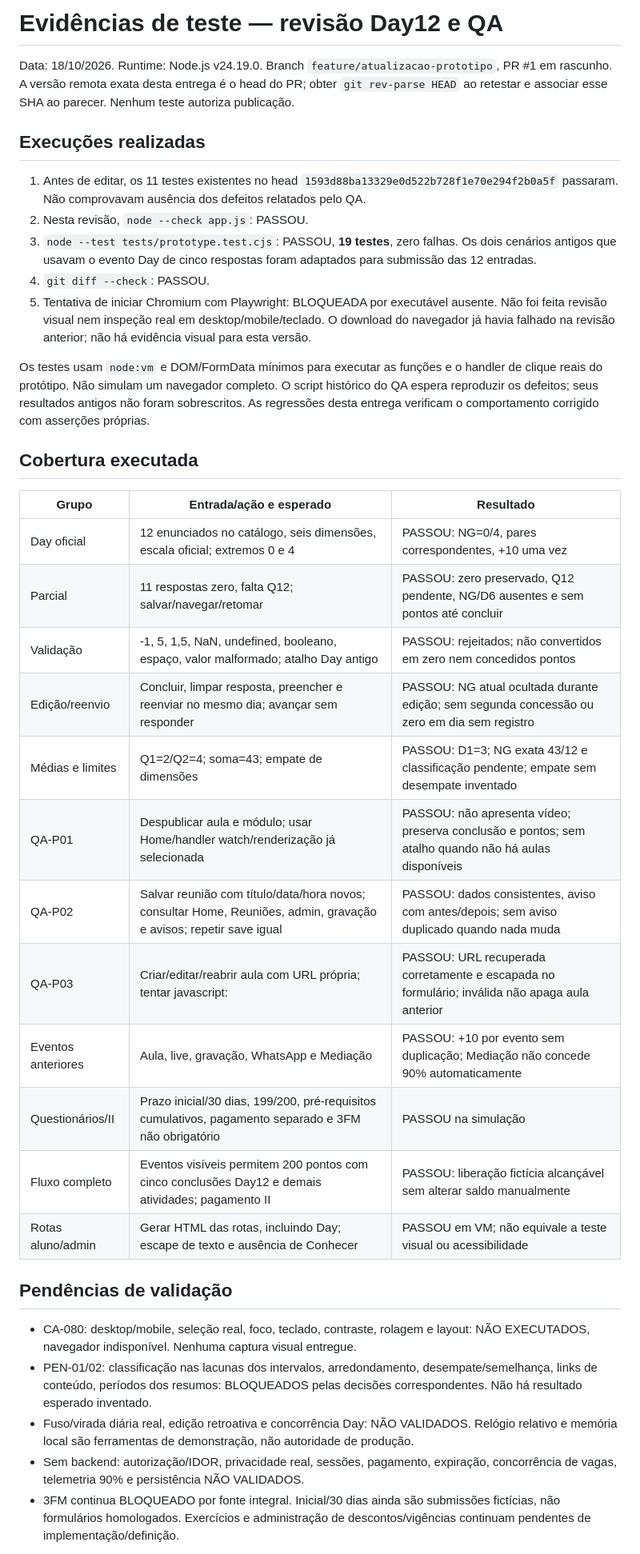
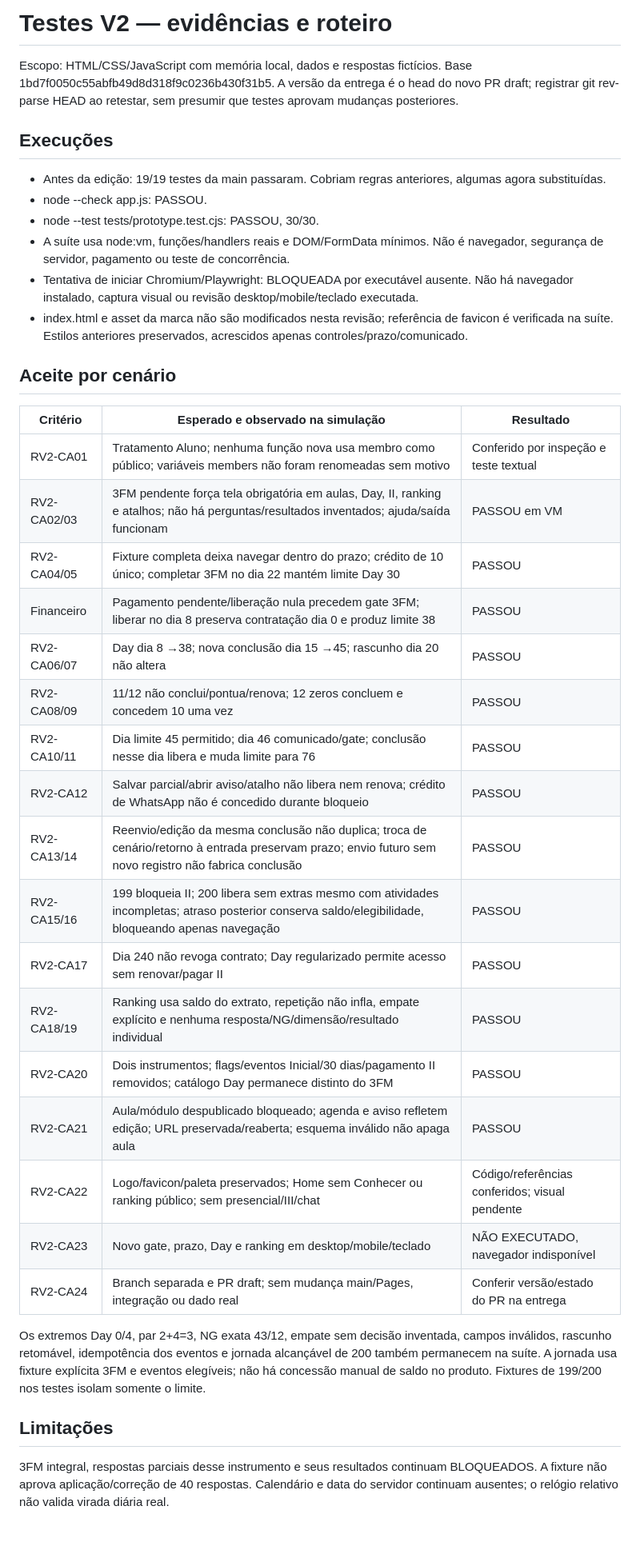
Before and after one commit to ArthurCarValho0001/Reconexao, a Markdown page: docs/TESTES_PROTOTIPO.md, the part around one of its changes. Shown at 80% size. Drawn GitHub-style; blank space fills up the shorter version.

Commit message:
Registra evidências V2 e roteiro de revisão local

```diff
--- a/docs/TESTES_PROTOTIPO.md
+++ b/docs/TESTES_PROTOTIPO.md
@@ -1,39 +1,41 @@
-# Evidências de teste — revisão Day12 e QA
+# Testes V2 — evidências e roteiro
 
-Data: 18/10/2026. Runtime: Node.js v24.19.0. Branch `feature/atualizacao-prototipo`, PR #1 em rascunho. A versão remota exata desta entrega é o head do PR; obter `git rev-parse HEAD` ao retestar e associar esse SHA ao parecer. Nenhum teste autoriza publicação.
+Escopo: HTML/CSS/JavaScript com memória local, dados e respostas fictícios. Base 1bd7f0050c55abfb49d8d318f9c0236b430f31b5. A versão da entrega é o head do novo PR draft; registrar git rev-parse HEAD ao retestar, sem presumir que testes aprovam mudanças posteriores.
 
-## Execuções realizadas
+## Execuções
 
-1. Antes de editar, os 11 testes existentes no head `1593d88ba13329e0d522b728f1e70e294f2b0a5f` passaram. Não comprovavam ausência dos defeitos relatados pelo QA.
-2. Nesta revisão, `node --check app.js`: PASSOU.
-3. `node --test tests/prototype.test.cjs`: PASSOU, **19 testes**, zero falhas. Os dois cenários antigos que usavam o evento Day de cinco respostas foram adaptados para submissão das 12 entradas.
-4. `git diff --check`: PASSOU.
-5. Tentativa de iniciar Chromium com Playwright: BLOQUEADA por executável ausente. Não foi feita revisão visual nem inspeção real em desktop/mobile/teclado. O download do navegador já havia falhado na revisão anterior; não há evidência visual para esta versão.
+- Antes da edição: 19/19 testes da main passaram. Cobriam regras anteriores, algumas agora substituídas.
+- node --check app.js: PASSOU.
+- node --test tests/prototype.test.cjs: PASSOU, 30/30.
+- A suíte usa node:vm, funções/handlers reais e DOM/FormData mínimos. Não é navegador, segurança de servidor, pagamento ou teste de concorrência.
+- Tentativa de iniciar Chromium/Playwright: BLOQUEADA por executável ausente. Não há navegador instalado, captura visual ou revisão desktop/mobile/teclado executada.
+- index.html e asset da marca não são modificados nesta revisão; referência de favicon é verificada na suíte. Estilos anteriores preservados, acrescidos apenas controles/prazo/comunicado.
 
-Os testes usam `node:vm` e DOM/FormData mínimos para executar as funções e o handler de clique reais do protótipo. Não simulam um navegador completo. O script histórico do QA espera reproduzir os defeitos; seus resultados antigos não foram sobrescritos. As regressões desta entrega verificam o comportamento corrigido com asserções próprias.
+## Aceite por cenário
 
-## Cobertura executada
+| Critério | Esperado e observado na simulação | Resultado |
+|---|---|---|
+| RV2-CA01 | Tratamento Aluno; nenhuma função nova usa membro como público; variáveis members não foram renomeadas sem motivo | Conferido por inspeção e teste textual |
+| RV2-CA02/03 | 3FM pendente força tela obrigatória em aulas, Day, II, ranking e atalhos; não há perguntas/resultados inventados; ajuda/saída funcionam | PASSOU em VM |
+| RV2-CA04/05 | Fixture completa deixa navegar dentro do prazo; crédito de 10 único; completar 3FM no dia 22 mantém limite Day 30 | PASSOU |
+| Financeiro | Pagamento pendente/liberação nula precedem gate 3FM; liberar no dia 8 preserva contratação dia 0 e produz limite 38 | PASSOU |
+| RV2-CA06/07 | Day dia 8 →38; nova conclusão dia 15 →45; rascunho dia 20 não altera | PASSOU |
+| RV2-CA08/09 | 11/12 não conclui/pontua/renova; 12 zeros concluem e concedem 10 uma vez | PASSOU |
+| RV2-CA10/11 | Dia limite 45 permitido; dia 46 comunicado/gate; conclusão nesse dia libera e muda limite para 76 | PASSOU |
+| RV2-CA12 | Salvar parcial/abrir aviso/atalho não libera nem renova; crédito de WhatsApp não é concedido durante bloqueio | PASSOU |
+| RV2-CA13/14 | Reenvio/edição da mesma conclusão não duplica; troca de cenário/retorno à entrada preservam prazo; envio futuro sem novo registro não fabrica conclusão | PASSOU |
+| RV2-CA15/16 | 199 bloqueia II; 200 libera sem extras mesmo com atividades incompletas; atraso posterior conserva saldo/elegibilidade, bloqueando apenas navegação | PASSOU |
+| RV2-CA17 | Dia 240 não revoga contrato; Day regularizado permite acesso sem renovar/pagar II | PASSOU |
+| RV2-CA18/19 | Ranking usa saldo do extrato, repetição não infla, empate explícito e nenhuma resposta/NG/dimensão/resultado individual | PASSOU |
+| RV2-CA20 | Dois instrumentos; flags/eventos Inicial/30 dias/pagamento II removidos; catálogo Day permanece distinto do 3FM | PASSOU |
+| RV2-CA21 | Aula/módulo despublicado bloqueado; agenda e aviso refletem edição; URL preservada/reaberta; esquema inválido não apaga aula | PASSOU |
+| RV2-CA22 | Logo/favicon/paleta preservados; Home sem Conhecer ou ranking público; sem presencial/III/chat | Código/referências conferidos; visual pendente |
+| RV2-CA23 | Novo gate, prazo, Day e ranking em desktop/mobile/teclado | NÃO EXECUTADO, navegador indisponível |
+| RV2-CA24 | Branch separada e PR draft; sem mudança main/Pages, integração ou dado real | Conferir versão/estado do PR na entrega |
 
-| Grupo | Entrada/ação e esperado | Resultado |
-|---|---|---|
-| Day oficial | 12 enunciados no catálogo, seis dimensões, escala oficial; extremos 0 e 4 | PASSOU: NG=0/4, pares correspondentes, +10 uma vez |
-| Parcial | 11 respostas zero, falta Q12; salvar/navegar/retomar | PASSOU: zero preservado, Q12 pendente, NG/D6 ausentes e sem pontos até concluir |
-| Validação | -1, 5, 1,5, NaN, undefined, booleano, espaço, valor malformado; atalho Day antigo | PASSOU: rejeitados; não convertidos em zero nem concedidos pontos |
-| Edição/reenvio | Concluir, limpar resposta, preencher e reenviar no mesmo dia; avançar sem responder | PASSOU: NG atual ocultada durante edição; sem segunda concessão ou zero em dia sem registro |
-| Médias e limites | Q1=2/Q2=4; soma=43; empate de dimensões | PASSOU: D1=3; NG exata 43/12 e classificação pendente; empate sem desempate inventado |
-| QA-P01 | Despublicar aula e módulo; usar Home/handler watch/renderização já selecionada | PASSOU: não apresenta vídeo; preserva conclusão e pontos; sem atalho quando não há aulas disponíveis |
-| QA-P02 | Salvar reunião com título/data/hora novos; consultar Home, Reuniões, admin, gravação e avisos; repetir save igual | PASSOU: dados consistentes, aviso com antes/depois; sem aviso duplicado quando nada muda |
-| QA-P03 | Criar/editar/reabrir aula com URL própria; tentar javascript: | PASSOU: URL recuperada corretamente e escapada no formulário; inválida não apaga aula anterior |
-| Eventos anteriores | Aula, live, gravação, WhatsApp e Mediação | PASSOU: +10 por evento sem duplicação; Mediação não concede 90% automaticamente |
-| Questionários/II | Prazo inicial/30 dias, 199/200, pré-requisitos cumulativos, pagamento separado e 3FM não obrigatório | PASSOU na simulação |
-| Fluxo completo | Eventos visíveis permitem 200 pontos com cinco conclusões Day12 e demais atividades; pagamento II | PASSOU: liberação fictícia alcançável sem alterar saldo manualmente |
-| Rotas aluno/admin | Gerar HTML das rotas, incluindo Day; escape de texto e ausência de Conhecer | PASSOU em VM; não equivale a teste visual ou acessibilidade |
+Os extremos Day 0/4, par 2+4=3, NG exata 43/12, empate sem decisão inventada, campos inválidos, rascunho retomável, idempotência dos eventos e jornada alcançável de 200 também permanecem na suíte. A jornada usa fixture explícita 3FM e eventos elegíveis; não há concessão manual de saldo no produto. Fixtures de 199/200 nos testes isolam somente o limite.
 
-## Pendências de validação
+## Limitações
 
-- CA-080: desktop/mobile, seleção real, foco, teclado, contraste, rolagem e layout: NÃO EXECUTADOS, navegador indisponível. Nenhuma captura visual entregue.
-- PEN-01/02: classificação nas lacunas dos intervalos, arredondamento, desempate/semelhança, links de conteúdo, períodos dos resumos: BLOQUEADOS pelas decisões correspondentes. Não há resultado esperado inventado.
-- Fuso/virada diária real, edição retroativa e concorrência Day: NÃO VALIDADOS. Relógio relativo e memória local são ferramentas de demonstração, não autoridade de produção.
-- Sem backend: autorização/IDOR, privacidade real, sessões, pagamento, expiração, concorrência de vagas, telemetria 90% e persistência NÃO VALIDADOS.
-- 3FM continua BLOQUEADO por fonte integral. Inicial/30 dias ainda são submissões fictícias, não formulários homologados. Exercícios e administração de descontos/vigências continuam pendentes de implementação/definição.
+3FM integral, respostas parciais desse instrumento e seus resultados continuam BLOQUEADOS. A fixture não aprova aplicação/correção de 40 respostas. Calendário e data do servidor continuam ausentes; o relógio relativo não valida virada diária real.
 
```
Also changed, not shown: other parts of docs/TESTES_PROTOTIPO.md (+17 -24 lines).
